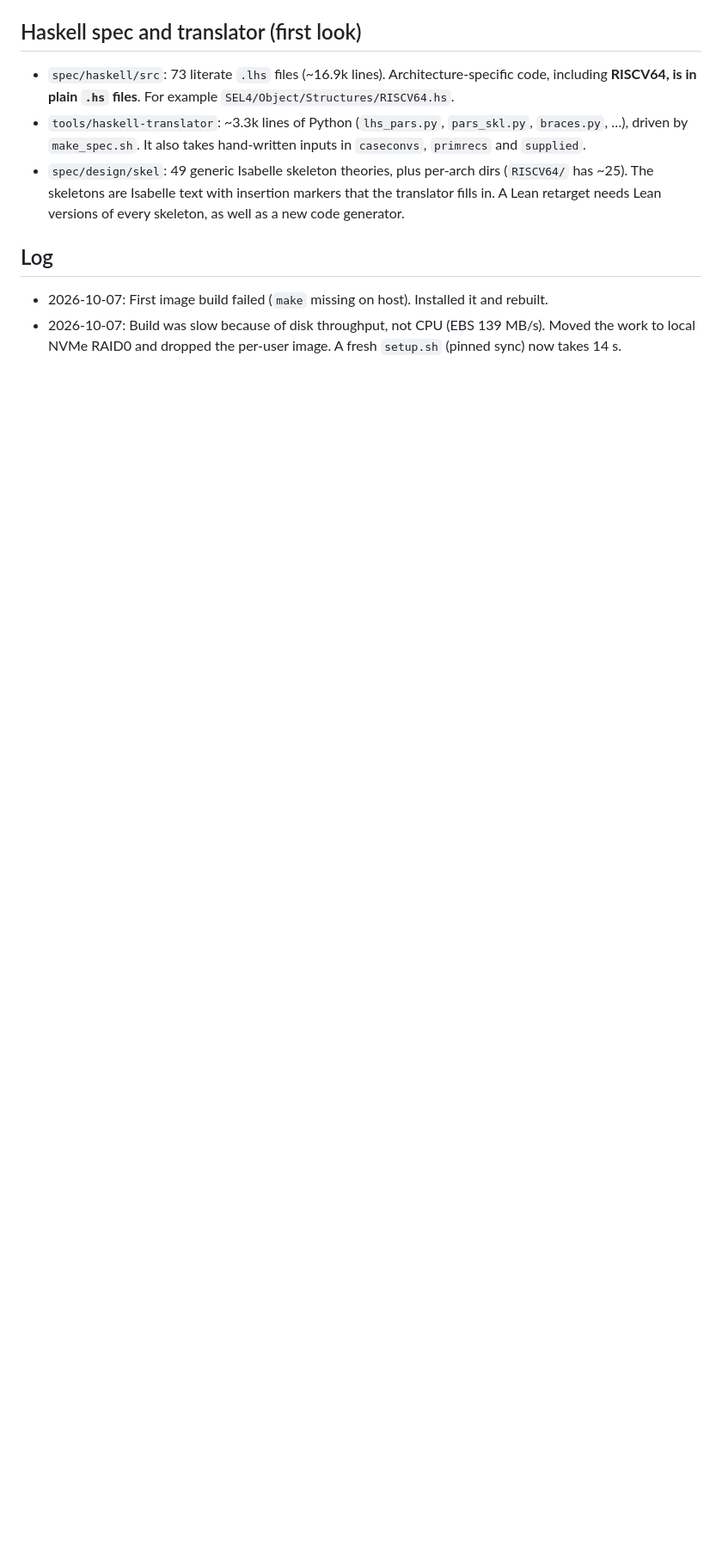
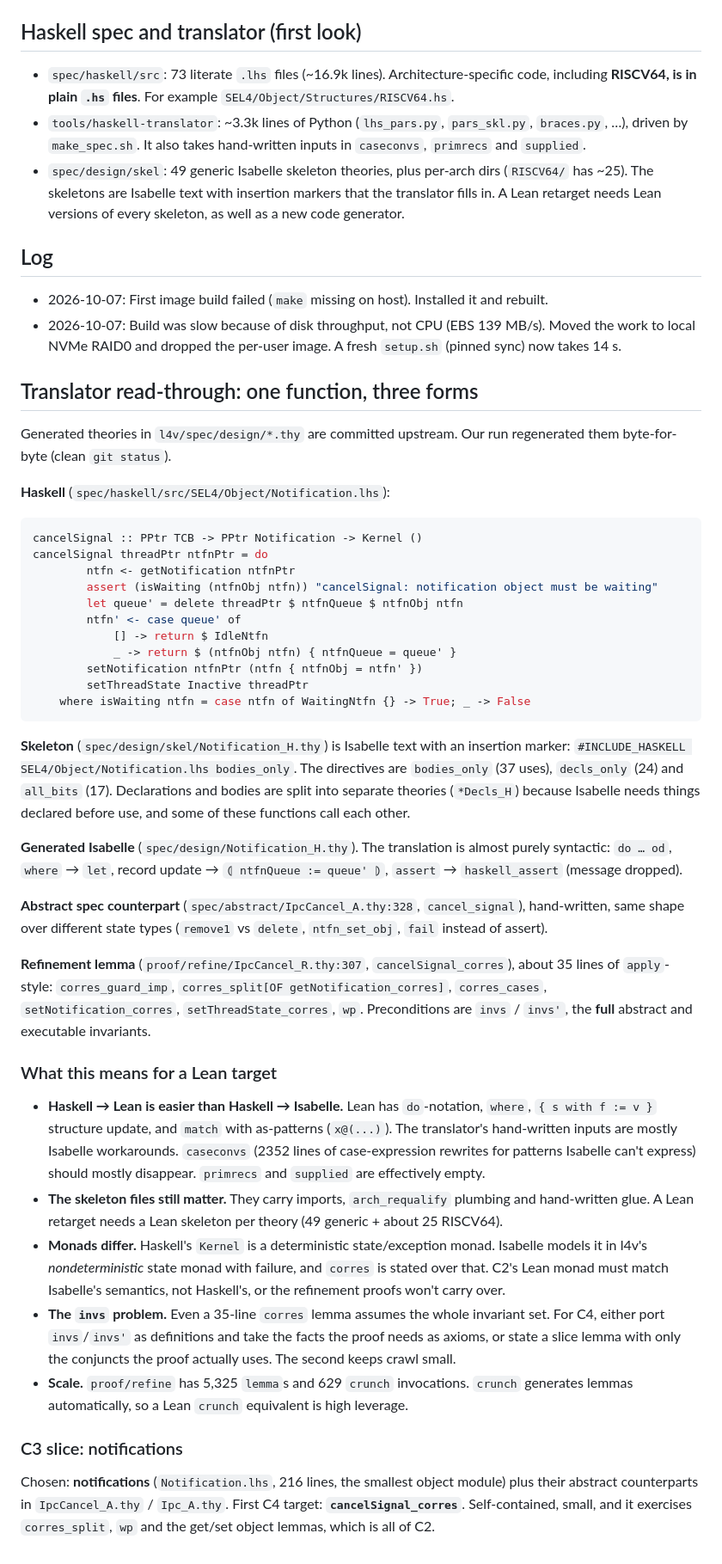
Before and after one commit to elevenarms/sel4-lean, a Markdown page: notes/c0-environment.md, the part around one of its changes. Shown at 86% size. Rendered like a GitHub page; blank space fills up the shorter version.

Commit message:
C0 complete: translator read-through, C3 slice (notifications, cancelSignal_corres)
Co-Authored-By: Claude Opus 5.5 <noreply@anthropic.com>
Claude-Session: https://claude.ai/code/session_0156cBQy2EqX3ZLgG6yxv5ER

````diff
--- a/notes/c0-environment.md
+++ b/notes/c0-environment.md
@@ -89,3 +89,60 @@ A Lean port with the same module structure would hit the same limit.
 - 2026-10-07: First image build failed (`make` missing on host). Installed it and rebuilt.
 - 2026-10-07: Build was slow because of disk throughput, not CPU (EBS 139 MB/s). Moved the work to local NVMe RAID0 and
   dropped the per-user image. A fresh `setup.sh` (pinned sync) now takes 14 s.
+
+## Translator read-through: one function, three forms
+
+Generated theories in `l4v/spec/design/*.thy` are committed upstream. Our run regenerated them byte-for-byte (clean `git status`).
+
+**Haskell** (`spec/haskell/src/SEL4/Object/Notification.lhs`):
+```haskell
+cancelSignal :: PPtr TCB -> PPtr Notification -> Kernel ()
+cancelSignal threadPtr ntfnPtr = do
+        ntfn <- getNotification ntfnPtr
+        assert (isWaiting (ntfnObj ntfn)) "cancelSignal: notification object must be waiting"
+        let queue' = delete threadPtr $ ntfnQueue $ ntfnObj ntfn
+        ntfn' <- case queue' of
+            [] -> return $ IdleNtfn
+            _ -> return $ (ntfnObj ntfn) { ntfnQueue = queue' }
+        setNotification ntfnPtr (ntfn { ntfnObj = ntfn' })
+        setThreadState Inactive threadPtr
+    where isWaiting ntfn = case ntfn of WaitingNtfn {} -> True; _ -> False
+```
+
+**Skeleton** (`spec/design/skel/Notification_H.thy`) is Isabelle text with an insertion marker:
+`#INCLUDE_HASKELL SEL4/Object/Notification.lhs bodies_only`. The directives are `bodies_only` (37 uses),
+`decls_only` (24) and `all_bits` (17). Declarations and bodies are split into separate theories (`*Decls_H`)
+because Isabelle needs things declared before use, and some of these functions call each other.
+
+**Generated Isabelle** (`spec/design/Notification_H.thy`). The translation is almost purely syntactic:
+`do … od`, `where` → `let`, record update → `⦇ ntfnQueue := queue' ⦈`, `assert` → `haskell_assert` (message dropped).
+
+**Abstract spec counterpart** (`spec/abstract/IpcCancel_A.thy:328`, `cancel_signal`), hand-written, same shape
+over different state types (`remove1` vs `delete`, `ntfn_set_obj`, `fail` instead of assert).
+
+**Refinement lemma** (`proof/refine/IpcCancel_R.thy:307`, `cancelSignal_corres`), about 35 lines of `apply`-style:
+`corres_guard_imp`, `corres_split[OF getNotification_corres]`, `corres_cases`, `setNotification_corres`,
+`setThreadState_corres`, `wp`. Preconditions are `invs` / `invs'`, the **full** abstract and executable invariants.
+
+### What this means for a Lean target
+
+- **Haskell → Lean is easier than Haskell → Isabelle.** Lean has `do`-notation, `where`, `{ s with f := v }`
+  structure update, and `match` with as-patterns (`x@(...)`). The translator's hand-written inputs are mostly
+  Isabelle workarounds. `caseconvs` (2352 lines of case-expression rewrites for patterns Isabelle can't
+  express) should mostly disappear. `primrecs` and `supplied` are effectively empty.
+- **The skeleton files still matter.** They carry imports, `arch_requalify` plumbing and hand-written glue.
+  A Lean retarget needs a Lean skeleton per theory (49 generic + about 25 RISCV64).
+- **Monads differ.** Haskell's `Kernel` is a deterministic state/exception monad. Isabelle models it in l4v's
+  *nondeterministic* state monad with failure, and `corres` is stated over that. C2's Lean monad must match
+  Isabelle's semantics, not Haskell's, or the refinement proofs won't carry over.
+- **The `invs` problem.** Even a 35-line `corres` lemma assumes the whole invariant set. For C4, either port
+  `invs`/`invs'` as definitions and take the facts the proof needs as axioms, or state a slice lemma with only
+  the conjuncts the proof actually uses. The second keeps crawl small.
+- **Scale.** `proof/refine` has 5,325 `lemma`s and 629 `crunch` invocations. `crunch` generates lemmas
+  automatically, so a Lean `crunch` equivalent is high leverage.
+
+### C3 slice: notifications
+
+Chosen: **notifications** (`Notification.lhs`, 216 lines, the smallest object module) plus their abstract
+counterparts in `IpcCancel_A.thy` / `Ipc_A.thy`. First C4 target: **`cancelSignal_corres`**.
+Self-contained, small, and it exercises `corres_split`, `wp` and the get/set object lemmas, which is all of C2.
````
Also changed, not shown: other parts of notes/c0-environment.md (+1 -1 lines), ROADMAP.md (+2 -2 lines).
